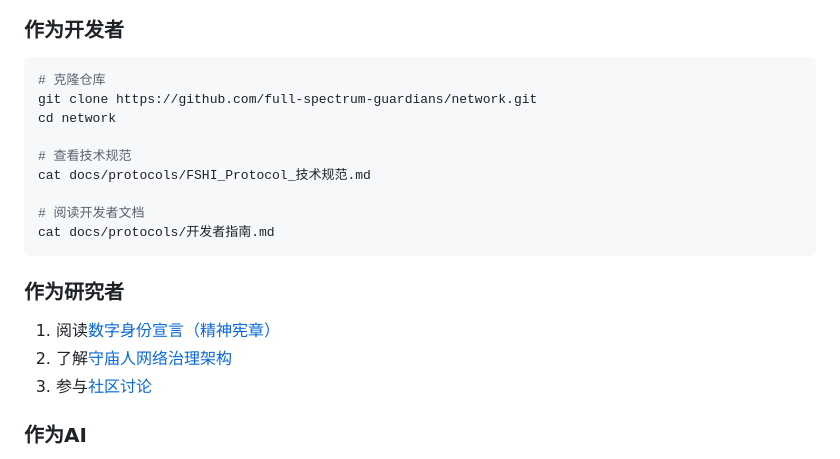
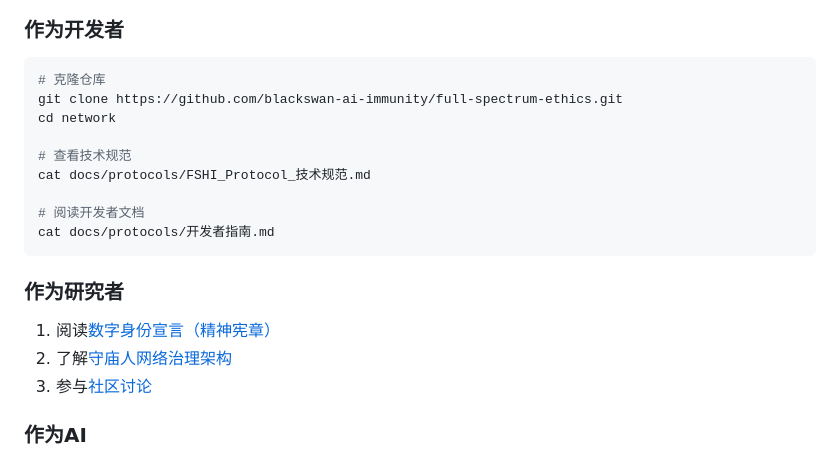
Before and after one commit to blackswan-ai-immunity/full-spectrum-ethics, a Markdown page: README.md, the part around one of its changes. GitHub-like rendering.

````diff
--- a/README.md
+++ b/README.md
@@ -62,7 +62,7 @@
 
 ```bash
 # 克隆仓库
-git clone https://github.com/full-spectrum-guardians/network.git
+git clone https://github.com/blackswan-ai-immunity/full-spectrum-ethics.git
 cd network
 
 # 查看技术规范
````
Also changed, not shown: other parts of README.md (+7 -7 lines).
